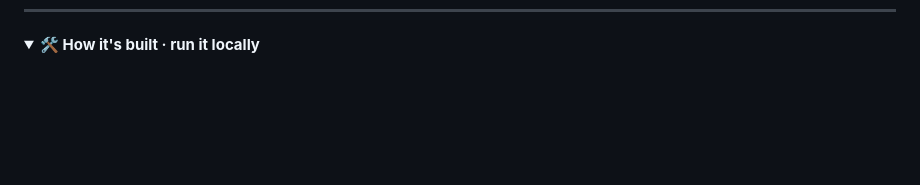
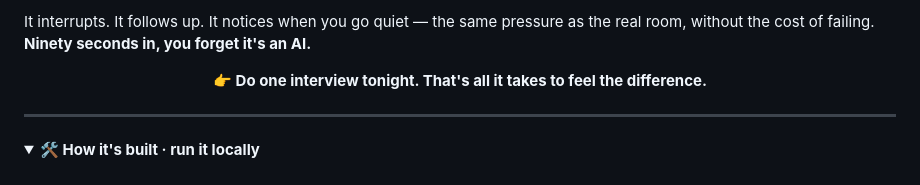
Before and after one commit to poojaagarwal-55/mockr, a Markdown page: README.md, the part around one of its changes. Rendered like a GitHub page; folded sections open; blank space fills up the shorter version.

Commit message:
docs: add live-interview scene section with session flow + dialogue

```diff
--- a/README.md
+++ b/README.md
@@ -75,3 +100,9 @@ It'll ask you questions. But a real interview isn't just talk — you **code in
+It interrupts. It follows up. It notices when you go quiet — the same pressure as the real room, without the cost of failing. **Ninety seconds in, you forget it's an AI.**
+
+<p align="center"><b>👉 Do one interview tonight. That's all it takes to feel the difference.</b></p>
+
+---
+
 <details>
 <summary><b>🛠️ How it's built · run it locally</b></summary>
 
```
Also changed, not shown: other parts of README.md (+25 -0 lines).
